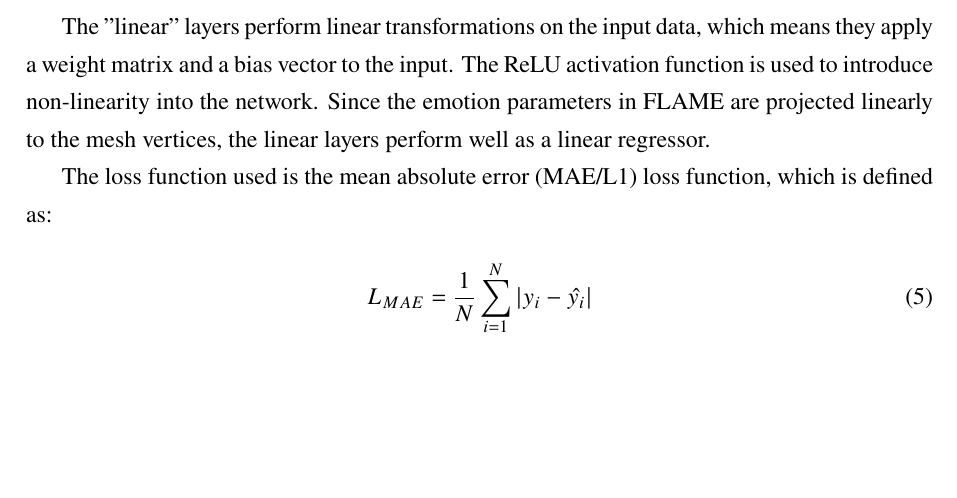
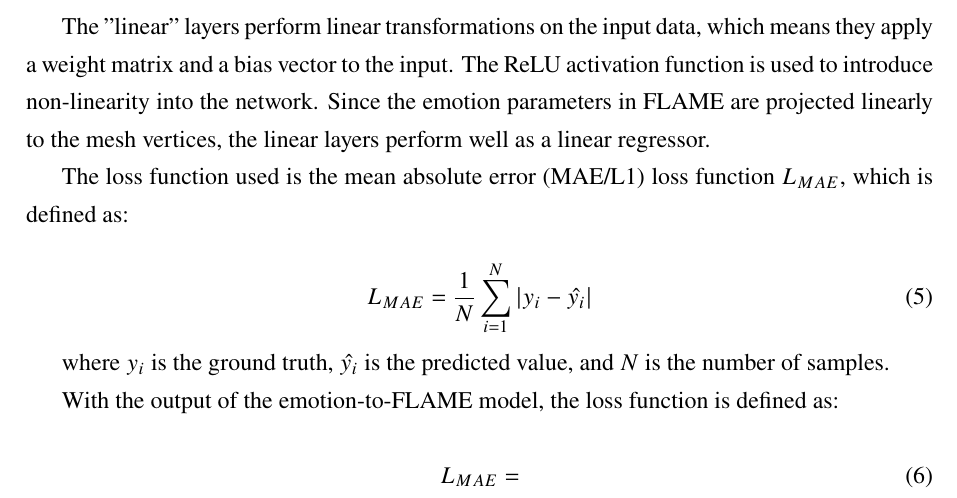
Before and after one commit to dqhieuu/uet-thesis, a LaTeX document (main.tex, which reads body-eng/03-method/method.tex): part of page 30 of 36, cut so that both start at the same text, the shorter picture padded with empty space. The pictures show the PDF file main.pdf that the author committed with the source.

Commit message:
Oct 29, 2023, 7:09 PM

```diff
--- a/body-eng/03-method/method.tex
+++ b/body-eng/03-method/method.tex
@@ -324,8 +324,16 @@ The emotion-to-FLAME regressive model is a simple MLP (multi-layer perceptron) m
 
 The "linear" layers perform linear transformations on the input data, which means they apply a weight matrix and a bias vector to the input. The ReLU activation function is used to introduce non-linearity into the network. Since the emotion parameters in FLAME are projected linearly to the mesh vertices, the linear layers perform well as a linear regressor.
 
-The loss function used is the mean absolute error (MAE/L1) loss function, which is defined as:
+The loss function used is the mean absolute error (MAE/L1) loss function $L_{MAE}$, which is defined as:
 
 \begin{equation}
     L_{MAE} = \frac{1}{N}\sum_{i=1}^{N}|y_i-\hat{y_i}|
 \end{equation}
+
+where $y_i$ is the ground truth, $\hat{y_i}$ is the predicted value, and $N$ is the number of samples.
+
+With the output of the emotion-to-FLAME model, the loss function is defined as:
+
+\begin{equation}
+    L_{MAE} =
+\end{equation}
```
Also changed, not shown: main.pdf.
